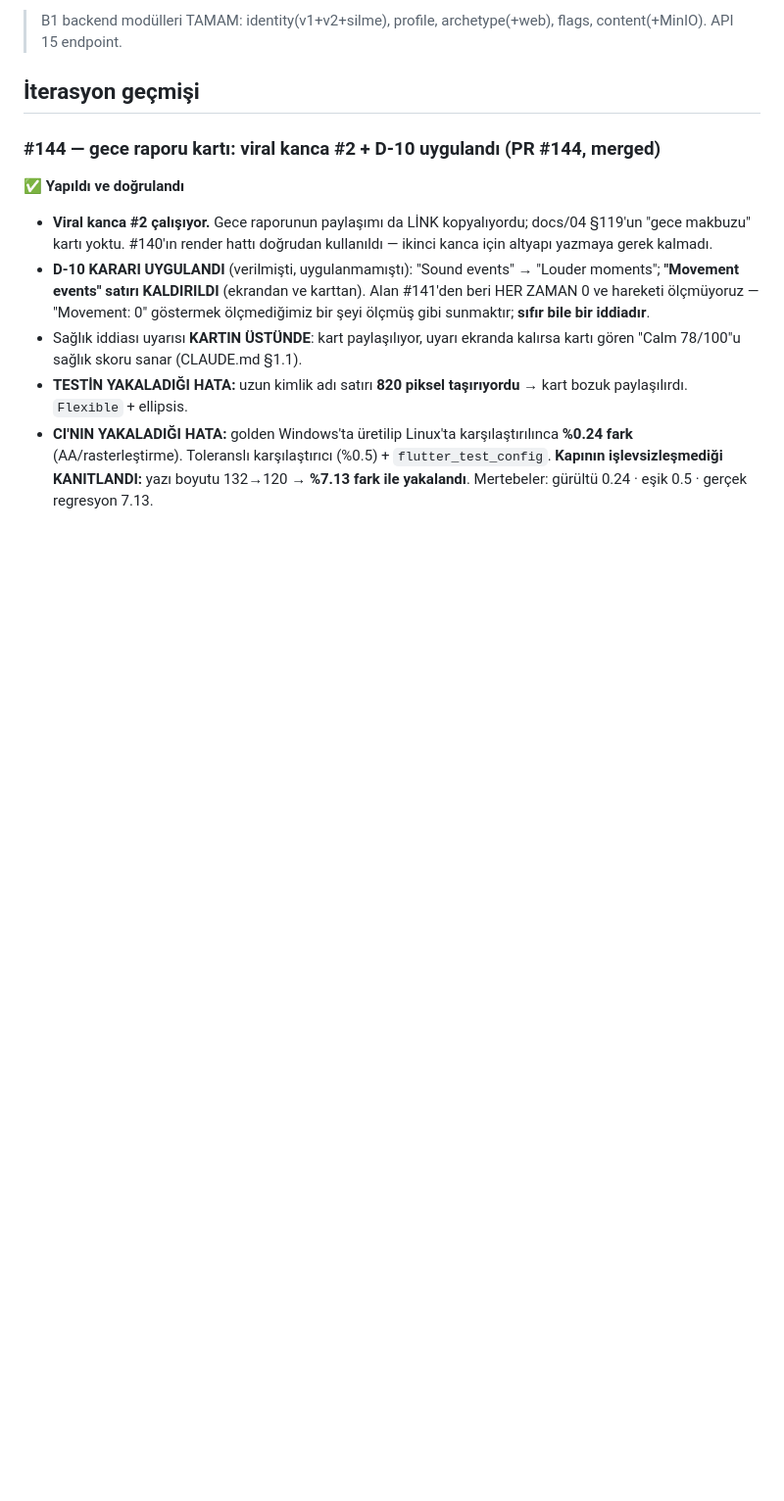
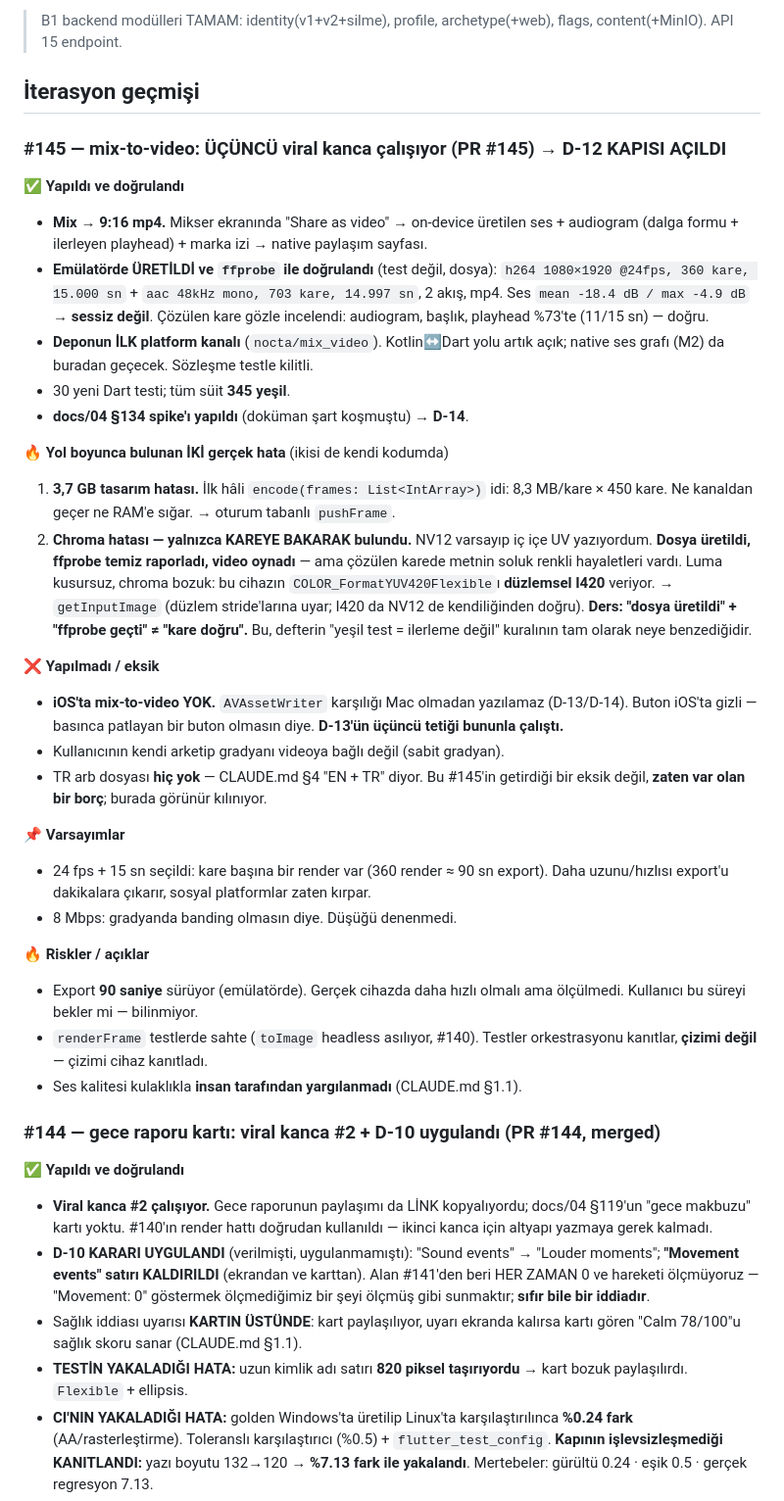
Before and after one commit to meliksahk/sleepapp, a Markdown page: LOOP_STATE.md, the part around one of its changes. Shown at 98% size. GitHub-like rendering; blank space fills up the shorter version.

```diff
--- a/LOOP_STATE.md
+++ b/LOOP_STATE.md
@@ -148,6 +160,56 @@ VPS sertleştirme + staging deploy, kullanıcı VPS kimlik bilgilerini verince y
 > B1 backend modülleri TAMAM: identity(v1+v2+silme), profile, archetype(+web), flags, content(+MinIO). API 15 endpoint.
 
 ## İterasyon geçmişi
+
+### #145 — mix-to-video: ÜÇÜNCÜ viral kanca çalışıyor (PR #145) → **D-12 KAPISI AÇILDI**
+
+✅ **Yapıldı ve doğrulandı**
+
+- **Mix → 9:16 mp4.** Mikser ekranında "Share as video" → on-device üretilen ses +
+  audiogram (dalga formu + ilerleyen playhead) + marka izi → native paylaşım sayfası.
+- **Emülatörde ÜRETİLDİ ve `ffprobe` ile doğrulandı** (test değil, dosya):
+  `h264 1080×1920 @24fps, 360 kare, 15.000 sn` + `aac 48kHz mono, 703 kare, 14.997 sn`,
+  2 akış, mp4. Ses `mean -18.4 dB / max -4.9 dB` → **sessiz değil**.
+  Çözülen kare gözle incelendi: audiogram, başlık, playhead %73'te (11/15 sn) — doğru.
+- **Deponun İLK platform kanalı** (`nocta/mix_video`). Kotlin↔Dart yolu artık açık;
+  native ses grafı (M2) da buradan geçecek. Sözleşme testle kilitli.
+- 30 yeni Dart testi; tüm süit **345 yeşil**.
+- **docs/04 §134 spike'ı yapıldı** (doküman şart koşmuştu) → **D-14**.
+
+🔥 **Yol boyunca bulunan İKİ gerçek hata** (ikisi de kendi kodumda)
+
+1. **3,7 GB tasarım hatası.** İlk hâli `encode(frames: List<IntArray>)` idi: 8,3 MB/kare
+   × 450 kare. Ne kanaldan geçer ne RAM'e sığar. → oturum tabanlı `pushFrame`.
+2. **Chroma hatası — yalnızca KAREYE BAKARAK bulundu.** NV12 varsayıp iç içe UV
+   yazıyordum. **Dosya üretildi, ffprobe temiz raporladı, video oynadı** — ama çözülen
+   karede metnin soluk renkli hayaletleri vardı. Luma kusursuz, chroma bozuk: bu cihazın
+   `COLOR_FormatYUV420Flexible`ı **düzlemsel I420** veriyor. → `getInputImage` (düzlem
+   stride'larına uyar; I420 da NV12 de kendiliğinden doğru).
+   **Ders: "dosya üretildi" + "ffprobe geçti" ≠ "kare doğru".** Bu, defterin
+   "yeşil test = ilerleme değil" kuralının tam olarak neye benzediğidir.
+
+❌ **Yapılmadı / eksik**
+
+- **iOS'ta mix-to-video YOK.** `AVAssetWriter` karşılığı Mac olmadan yazılamaz
+  (D-13/D-14). Buton iOS'ta gizli — basınca patlayan bir buton olmasın diye.
+  **D-13'ün üçüncü tetiği bununla çalıştı.**
+- Kullanıcının kendi arketip gradyanı videoya bağlı değil (sabit gradyan).
+- TR arb dosyası **hiç yok** — CLAUDE.md §4 "EN + TR" diyor. Bu #145'in getirdiği bir
+  eksik değil, **zaten var olan bir borç**; burada görünür kılınıyor.
+
+📌 **Varsayımlar**
+
+- 24 fps + 15 sn seçildi: kare başına bir render var (360 render ≈ 90 sn export).
+  Daha uzunu/hızlısı export'u dakikalara çıkarır, sosyal platformlar zaten kırpar.
+- 8 Mbps: gradyanda banding olmasın diye. Düşüğü denenmedi.
+
+🔥 **Riskler / açıklar**
+
+- Export **90 saniye** sürüyor (emülatörde). Gerçek cihazda daha hızlı olmalı ama
+  ölçülmedi. Kullanıcı bu süreyi bekler mi — bilinmiyor.
+- `renderFrame` testlerde sahte (`toImage` headless asılıyor, #140). Testler
+  orkestrasyonu kanıtlar, **çizimi değil** — çizimi cihaz kanıtladı.
+- Ses kalitesi kulaklıkla **insan tarafından yargılanmadı** (CLAUDE.md §1.1).
 
 ### #144 — gece raporu kartı: viral kanca #2 + D-10 uygulandı (PR #144, merged)
 
```
Also changed, not shown: other parts of LOOP_STATE.md (+23 -11 lines), DECISIONS_NEEDED.md (+8 -0 lines).
